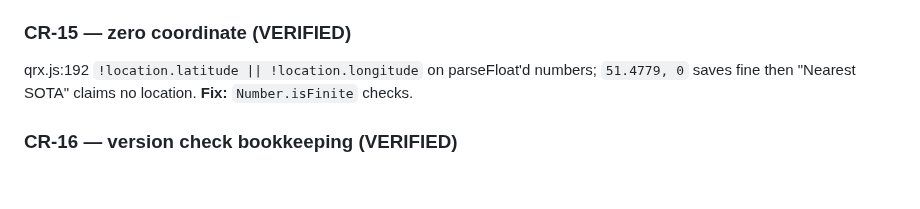
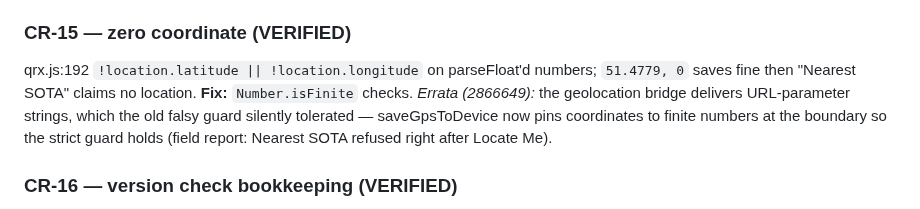
Before and after one commit to SOTAmat/SOTAcat, a Markdown page: docs/dev/code-review-2026-08.md, the part around the change. Drawn GitHub-style; blank space fills up the shorter version.

Commit message:
docs: CR-15 errata (bridge string coords)

```diff
--- a/docs/dev/code-review-2026-08.md
+++ b/docs/dev/code-review-2026-08.md
@@ -252,7 +252,10 @@ fetchReferenceDetails, referenceDetailsCache, formatReferenceDetails all unreach
 ### CR-15 — zero coordinate (VERIFIED)
 qrx.js:192 `!location.latitude || !location.longitude` on parseFloat'd numbers;
 `51.4779, 0` saves fine then "Nearest SOTA" claims no location.
-**Fix:** `Number.isFinite` checks.
+**Fix:** `Number.isFinite` checks. *Errata (2866649):* the geolocation bridge
+delivers URL-parameter strings, which the old falsy guard silently tolerated —
+saveGpsToDevice now pins coordinates to finite numbers at the boundary so the
+strict guard holds (field report: Nearest SOTA refused right after Locate Me).
 
 ### CR-16 — version check bookkeeping (VERIFIED)
 main.js manual branch (:1831-1840) returns before the :1867-1877 tail; dead
```
